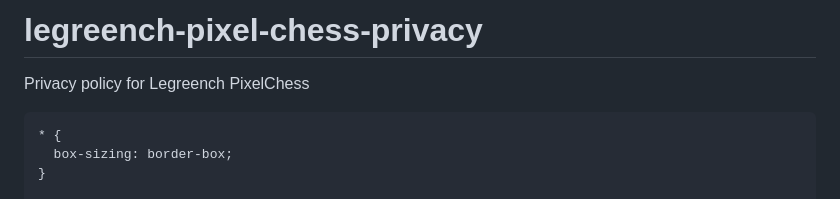
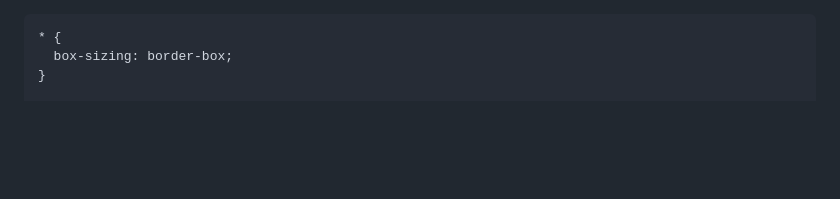
Before and after one commit to legreenchbxl/legreench-pixel-chess-privacy, a Markdown page: README.md, the part around the change. GitHub-like rendering; blank space fills up the shorter version.

```diff
--- a/README.md
+++ b/README.md
@@ -1,5 +1,3 @@
-# legreench-pixel-chess-privacy
-Privacy policy for Legreench PixelChess
 <!doctype html>
 <html lang="fr">
 <head>
```
